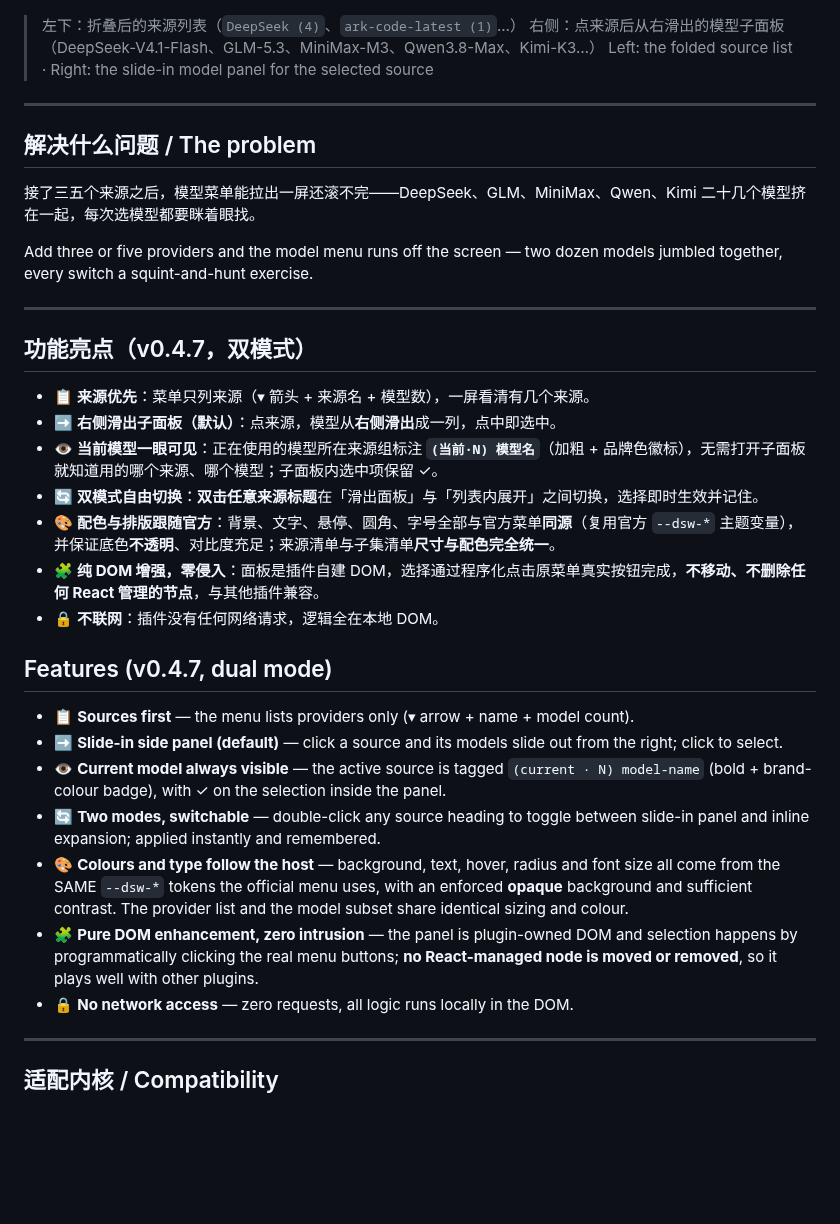
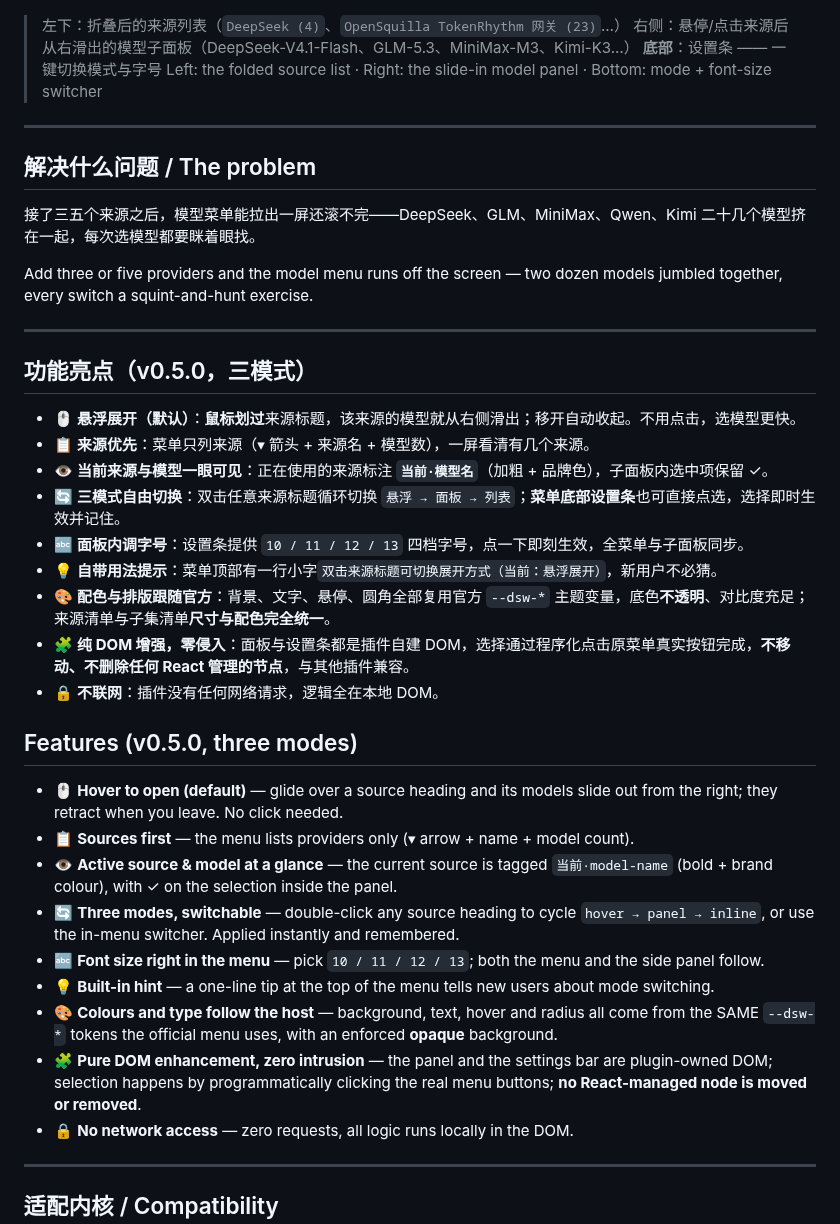
Before and after one commit to loyalchiiina/dsh-model-fold, a Markdown page: README.md, the part around one of its changes. GitHub-like rendering; blank space fills up the shorter version.

```diff
--- a/README.md
+++ b/README.md
@@ -6,9 +15,10 @@
 
 ![模型菜单按来源折叠](docs/images/model-fold-panel.png)
 
-> 左下：折叠后的来源列表（`DeepSeek (4)`、`ark-code-latest (1)`…）
-> 右侧：点来源后从右滑出的模型子面板（DeepSeek-V4.1-Flash、GLM-5.3、MiniMax-M3、Qwen3.8-Max、Kimi-K3…）
-> Left: the folded source list · Right: the slide-in model panel for the selected source
+> 左下：折叠后的来源列表（`DeepSeek (4)`、`OpenSquilla TokenRhythm 网关 (23)`…）
+> 右侧：悬停/点击来源后从右滑出的模型子面板（DeepSeek-V4.1-Flash、GLM-5.3、MiniMax-M3、Kimi-K3…）
+> **底部**：设置条 —— 一键切换模式与字号
+> Left: the folded source list · Right: the slide-in model panel · Bottom: mode + font-size switcher
 
 ---
 
@@ -20,24 +30,28 @@ Add three or five providers and the model menu runs off the screen — two dozen
 
 ---
 
-## 功能亮点（v0.4.7，双模式）
+## 功能亮点（v0.5.0，三模式）
 
+- 🖱 **悬浮展开（默认）**：**鼠标划过**来源标题，该来源的模型就从右侧滑出；移开自动收起。不用点击，选模型更快。
 - 📋 **来源优先**：菜单只列来源（▾ 箭头 + 来源名 + 模型数），一屏看清有几个来源。
-- ➡️ **右侧滑出子面板（默认）**：点来源，模型从**右侧滑出**成一列，点中即选中。
-- 👁 **当前模型一眼可见**：正在使用的模型所在来源组标注 **`(当前·N) 模型名`**（加粗 + 品牌色徽标），无需打开子面板就知道用的哪个来源、哪个模型；子面板内选中项保留 ✓。
-- 🔄 **双模式自由切换**：**双击任意来源标题**在「滑出面板」与「列表内展开」之间切换，选择即时生效并记住。
-- 🎨 **配色与排版跟随官方**：背景、文字、悬停、圆角、字号全部与官方菜单**同源**（复用官方 `--dsw-*` 主题变量），并保证底色**不透明**、对比度充足；来源清单与子集清单**尺寸与配色完全统一**。
-- 🧩 **纯 DOM 增强，零侵入**：面板是插件自建 DOM，选择通过程序化点击原菜单真实按钮完成，**不移动、不删除任何 React 管理的节点**，与其他插件兼容。
+- 👁 **当前来源与模型一眼可见**：正在使用的来源标注 **`当前·模型名`**（加粗 + 品牌色），子面板内选中项保留 ✓。
+- 🔄 **三模式自由切换**：双击任意来源标题循环切换 `悬浮 → 面板 → 列表`；**菜单底部设置条**也可直接点选，选择即时生效并记住。
+- 🔤 **面板内调字号**：设置条提供 `10 / 11 / 12 / 13` 四档字号，点一下即刻生效，全菜单与子面板同步。
+- 💡 **自带用法提示**：菜单顶部有一行小字`双击来源标题可切换展开方式（当前：悬浮展开）`，新用户不必猜。
+- 🎨 **配色与排版跟随官方**：背景、文字、悬停、圆角全部复用官方 `--dsw-*` 主题变量，底色**不透明**、对比度充足；来源清单与子集清单**尺寸与配色完全统一**。
+- 🧩 **纯 DOM 增强，零侵入**：面板与设置条都是插件自建 DOM，选择通过程序化点击原菜单真实按钮完成，**不移动、不删除任何 React 管理的节点**，与其他插件兼容。
 - 🔒 **不联网**：插件没有任何网络请求，逻辑全在本地 DOM。
 
-## Features (v0.4.7, dual mode)
+## Features (v0.5.0, three modes)
 
+- 🖱 **Hover to open (default)** — glide over a source heading and its models slide out from the right; they retract when you leave. No click needed.
 - 📋 **Sources first** — the menu lists providers only (▾ arrow + name + model count).
-- ➡️ **Slide-in side panel (default)** — click a source and its models slide out from the right; click to select.
-- 👁 **Current model always visible** — the active source is tagged `(current · N) model-name` (bold + brand-colour badge), with ✓ on the selection inside the panel.
-- 🔄 **Two modes, switchable** — double-click any source heading to toggle between slide-in panel and inline expansion; applied instantly and remembered.
-- 🎨 **Colours and type follow the host** — background, text, hover, radius and font size all come from the SAME `--dsw-*` tokens the official menu uses, with an enforced **opaque** background and sufficient contrast. The provider list and the model subset share identical sizing and colour.
-- 🧩 **Pure DOM enhancement, zero intrusion** — the panel is plugin-owned DOM and selection happens by programmatically clicking the real menu buttons; **no React-managed node is moved or removed**, so it plays well with other plugins.
+- 👁 **Active source & model at a glance** — the current source is tagged `当前·model-name` (bold + brand colour), with ✓ on the selection inside the panel.
+- 🔄 **Three modes, switchable** — double-click any source heading to cycle `hover → panel → inline`, or use the in-menu switcher. Applied instantly and remembered.
+- 🔤 **Font size right in the menu** — pick `10 / 11 / 12 / 13`; both the menu and the side panel follow.
+- 💡 **Built-in hint** — a one-line tip at the top of the menu tells new users about mode switching.
+- 🎨 **Colours and type follow the host** — background, text, hover and radius all come from the SAME `--dsw-*` tokens the official menu uses, with an enforced **opaque** background.
+- 🧩 **Pure DOM enhancement, zero intrusion** — the panel and the settings bar are plugin-owned DOM; selection happens by programmatically clicking the real menu buttons; **no React-managed node is moved or removed**.
 - 🔒 **No network access** — zero requests, all logic runs locally in the DOM.
 
 ---
```
Also changed, not shown: other parts of README.md (+10 -1 lines), CHANGELOG.md (+42 -10 lines), docs/images/mode-hover.png (added), docs/images/mode-list.png (added), 2 other files.
